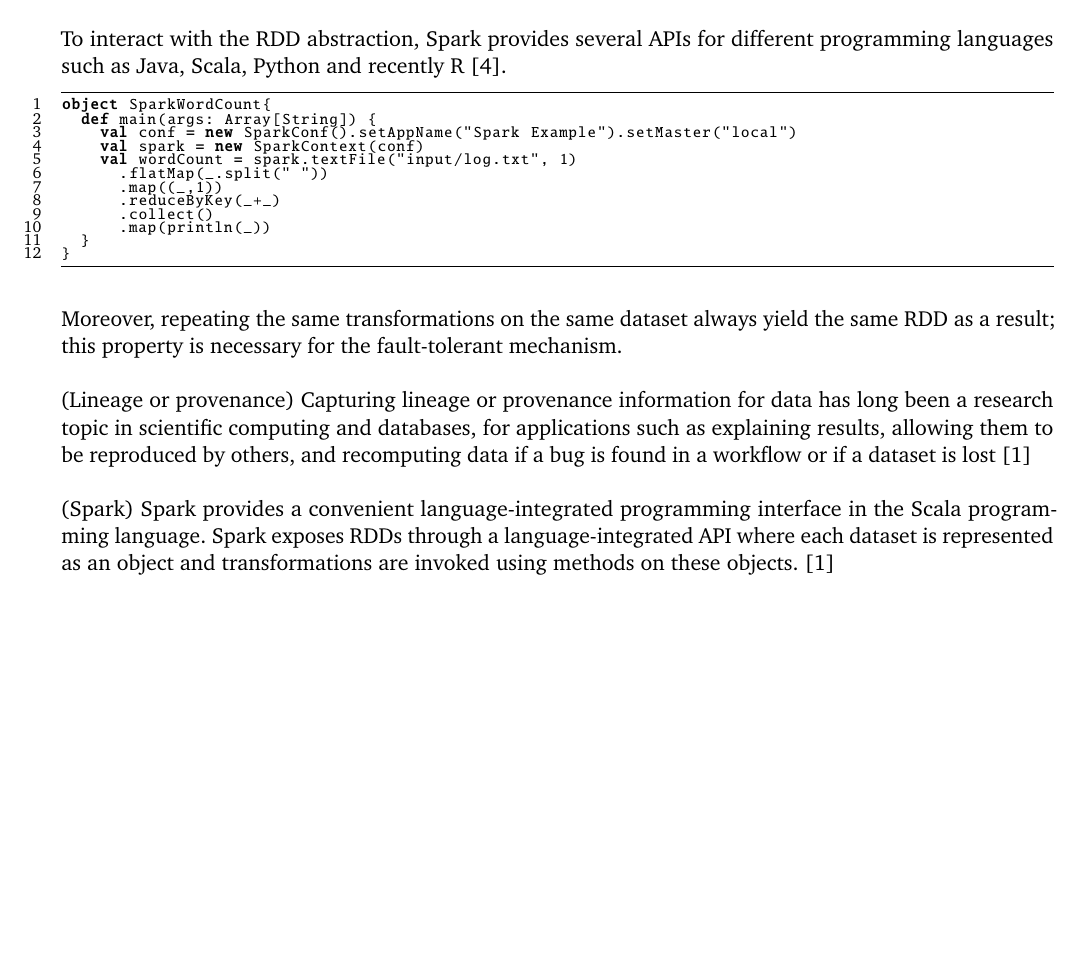
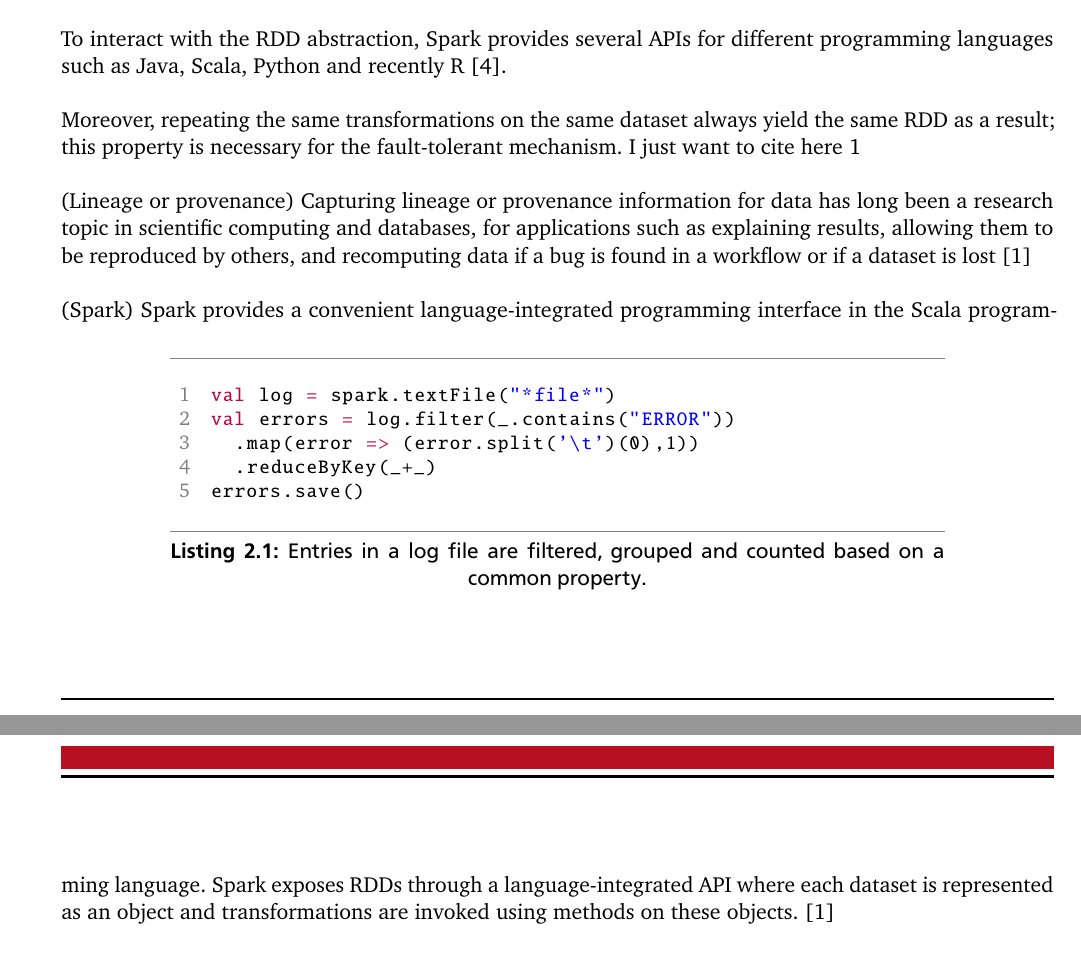
Before and after one commit to omrsin/thesis-report, a LaTeX thesis (thesis.tex, which reads parts/header.tex, parts/relatedwork/spark.tex): part of page 6 of 23 before the commit and two parts of pages 6 and 7 of 23 after it, the two joined at a grey line, cut so that both start at the same text, the shorter picture padded with empty space. The pictures show the PDF file thesis.pdf that the author committed with the source.

Commit message:
Manages to get the correct captions for the listings
It was a pain in the lower back but finally the margin of
the captions in listings are consistent to the margins of
the listing itself. It is hardcoded but it looks nice.

```diff
--- a/parts/header.tex
+++ b/parts/header.tex
@@ -79,4 +97,13 @@
+	tabsize = 2,
+	xleftmargin = .15\textwidth,
+	xrightmargin = .15\textwidth
 }
+
+% Sets how the captions for listings are displayed
+\DeclareCaptionFormat{listing}{%
+	\parbox{\textwidth-.3\textwidth+40pt}{\centerlast #1#2#3}%
+}
+\captionsetup[lstlisting]{format=listing,margin={.15\textwidth-20pt,0pt}}
 
 % % % % % % % % % % % % % % % % % % % % %
 %										%
--- a/parts/relatedwork/spark.tex
+++ b/parts/relatedwork/spark.tex
@@ -3,29 +3,26 @@
 
 %TODO How to include somewhere that Spark was built in Scala \cite{WebScala2017}
 
-Spark is a data processing framework that was first introduced in 2012 \cite{Zaharia2012a}. Similar to other systems, such as MapReduce \cite{Dean2004} and Dryad \cite{Isard2007}, it aims to offer a clean and flexible abstraction to distributed computations on large datasets. However, Spark offers two advantages in comparison to such systems: It makes use of a shared memory abstraction that improves performance by avoiding persisting intermediate sets. It also provides an efficient fault-tolerance mechanism, based on tracking coarse-grained operations, that can recover lost tasks with minimal impact.
+Spark is a data processing framework that was first introduced in 2012~\cite{Zaharia2012a}. Similar to other systems, such as MapReduce~\cite{Dean2004} and Dryad~\cite{Isard2007}, it aims to offer a clean and flexible abstraction to distributed computations on large datasets. However, Spark offers two advantages in comparison to such systems: It makes use of a shared memory abstraction that improves performance by avoiding persisting intermediate sets. It also provides an efficient fault-tolerance mechanism, based on tracking coarse-grained operations, that can recover lost tasks with minimal impact.
 
 The working units in Spark are called \textit{\acrlongpl{abb:rdd}}, better known as \acrshortpl{abb:rdd}. These units represent an immutable partitioned collection of elements in a distributed memory space. \acrshortpl{abb:rdd} can only be created through a set of deterministic operations, known as \textit{transformations} (e.g., \textit{map}, \textit{filter} and \textit{join}), that can be applied to both, raw data or other \acrshortpl{abb:rdd}. Transformations are not evaluated immediately, instead Spark keeps track of all the transformations applied to each \acrshort{abb:rdd} in a program so it can optimize their subsequent processing. Additionally, \acrshortpl{abb:rdd} can be operated to return a value or can be made persistent into storage. These kind of operations are known as \textit{actions} (e.g., \textit{count}, \textit{reduce} and \textit{save}), and they are the ones that trigger the processing of \acrshortpl{abb:rdd}.
 
-To interact with the \acrshort{abb:rdd} abstraction, Spark provides several \acrshortpl{abb:api} for different programming languages such as Java, Scala, Python and recently R \cite{Venkataraman2016}.
+To interact with the \acrshort{abb:rdd} abstraction, Spark provides several \acrshortpl{abb:api} for different programming languages such as Java, Scala, Python and recently R~\cite{Venkataraman2016}.
 
-\lstset{language=Scala}
-\begin{lstlisting}
-object SparkWordCount{
-	def main(args: Array[String]) {
-		val conf = new SparkConf().setAppName("Spark Example").setMaster("local")
-		val spark = new SparkContext(conf)
-		val wordCount = spark.textFile("input/log.txt", 1)
-			.flatMap(_.split(" "))
-			.map((_,1))
-			.reduceByKey(_+_)
-			.collect()
-			.map(println(_))
-	}
-}
+\begin{lstlisting}[
+	language=Scala,
+	float,
+	caption={[Log processing with Spark] Entries in a log file are filtered, grouped and counted based on a common property.},
+	label=lst:spark
+]
+val log = spark.textFile("*file*") /*# \label{lst:spark:ln:conf} #*/
+val errors = log.filter(_.contains("ERROR"))
+	.map(error => (error.split('\t')(0),1))
+	.reduceByKey(_+_)
+errors.save()
 \end{lstlisting}
 
-Moreover, repeating the same transformations on the same dataset always yield the same RDD as a result; this property is necessary for the fault-tolerant mechanism.
+Moreover, repeating the same transformations on the same dataset always yield the same RDD as a result; this property is necessary for the fault-tolerant mechanism. I just want to cite here \ref{lst:spark:ln:conf}
 
 (Lineage or provenance) Capturing lineage or provenance information for data has long been a research topic in scientific computing and databases, for applications such as explaining results, allowing them to be reproduced by others, and recomputing data if a bug is found in a workflow or if a dataset is lost \cite{Zaharia2012a}
 
```
Also changed, not shown: thesis.pdf, parts/header.tex (32 more changed lines), 1 other file.
